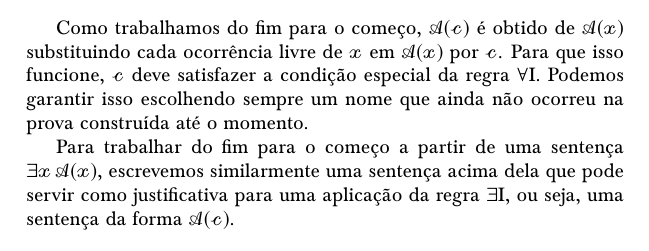
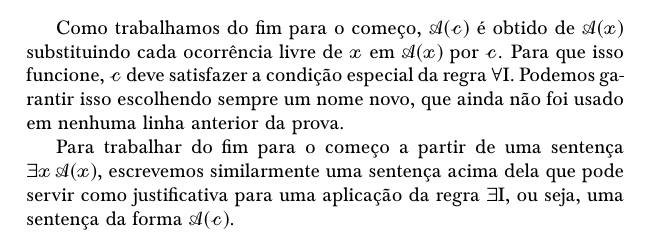
Before and after one commit to Grupo-de-Estudos-em-Logica-da-UFRN/Para-Todxs-Natal, a LaTeX book (forallxyyc.tex, which reads forallx-yyc-prooffol.tex): part of page 329 of 400, cut so that both start at the same text. The pictures show the PDF file forallxyyc.pdf that the author committed with the source.

Commit message:
Alteração proposta por Daniel à correção referente ao item 124 indicado por Tiago.

```diff
--- a/forallx-yyc-prooffol.tex
+++ b/forallx-yyc-prooffol.tex
@@ -426,7 +426,7 @@ Especificamente, suponha que você queira provar $\forall \meta{x}\, \atom{\meta
 	\have{m}{\forall \meta{x}\, \atom{\meta{A}}{\meta{x}}}\Ai{n}
 \end{fitchproof}
 
-Como trabalhamos do fim para o começo,  $\atom{\meta{A}}{\meta{c}}$ é obtido de $\atom{\meta{A}}{\meta{x}}$ substituindo cada ocorrência livre de $\meta{x}$ em $\atom{\meta{A}}{\meta{x}}$ por~$\meta{c}$. Para que isso funcione, $\meta{c}$ deve satisfazer a condição especial da regra $\forall$I. Podemos garantir isso escolhendo sempre um nome que ainda não ocorreu na prova construída até o momento.
+Como trabalhamos do fim para o começo,  $\atom{\meta{A}}{\meta{c}}$ é obtido de $\atom{\meta{A}}{\meta{x}}$ substituindo cada ocorrência livre de $\meta{x}$ em $\atom{\meta{A}}{\meta{x}}$ por~$\meta{c}$. Para que isso funcione, $\meta{c}$ deve satisfazer a condição especial da regra $\forall$I. Podemos garantir isso escolhendo sempre um nome novo, que ainda não foi usado em nenhuma linha anterior da prova.
 
 Para trabalhar do fim para o começo  a partir de uma sentença $\exists \meta{x}\, \atom{\meta{A}}{\meta{x}}$, escrevemos similarmente uma sentença acima dela que pode servir como justificativa para uma aplicação da regra $\exists$I, ou seja, uma sentença da forma $\atom{\meta{A}}{\meta{c}}$.
 \begin{fitchproof}
```
Also changed, not shown: forallxyyc.pdf.
